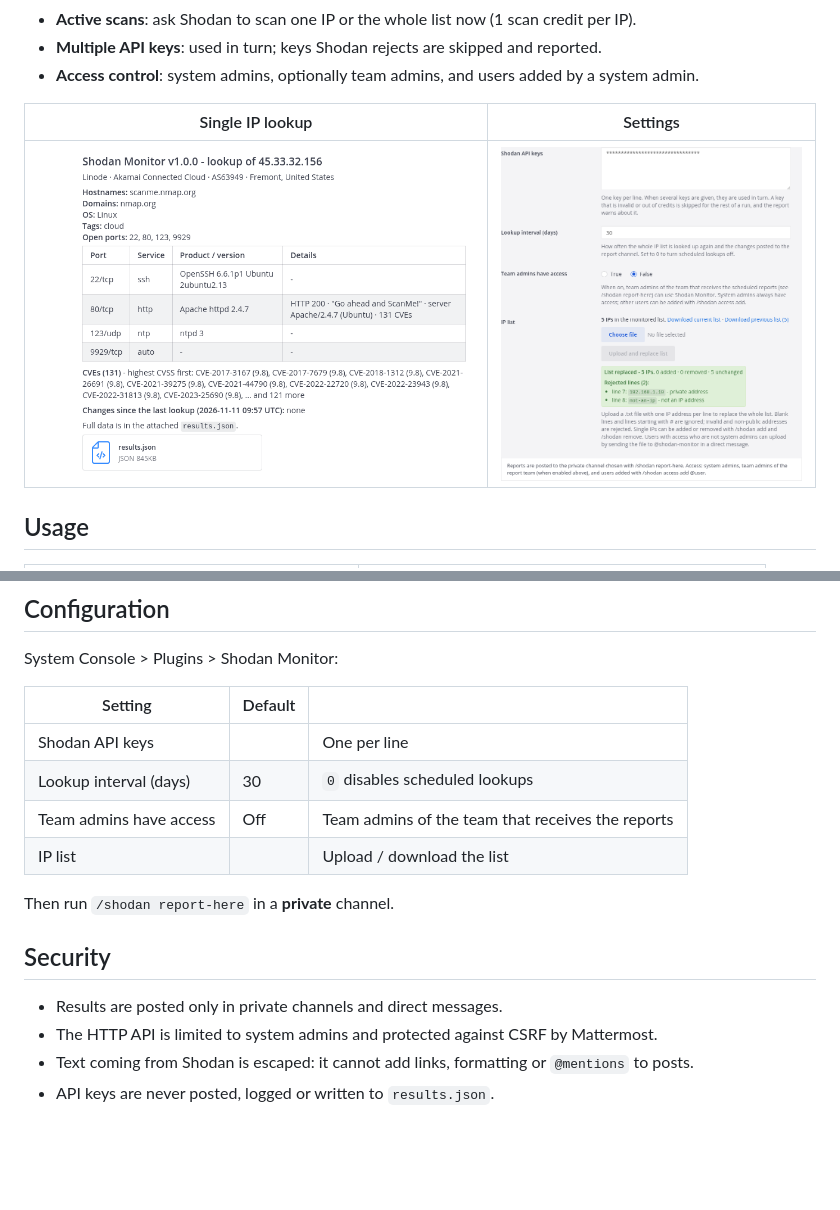
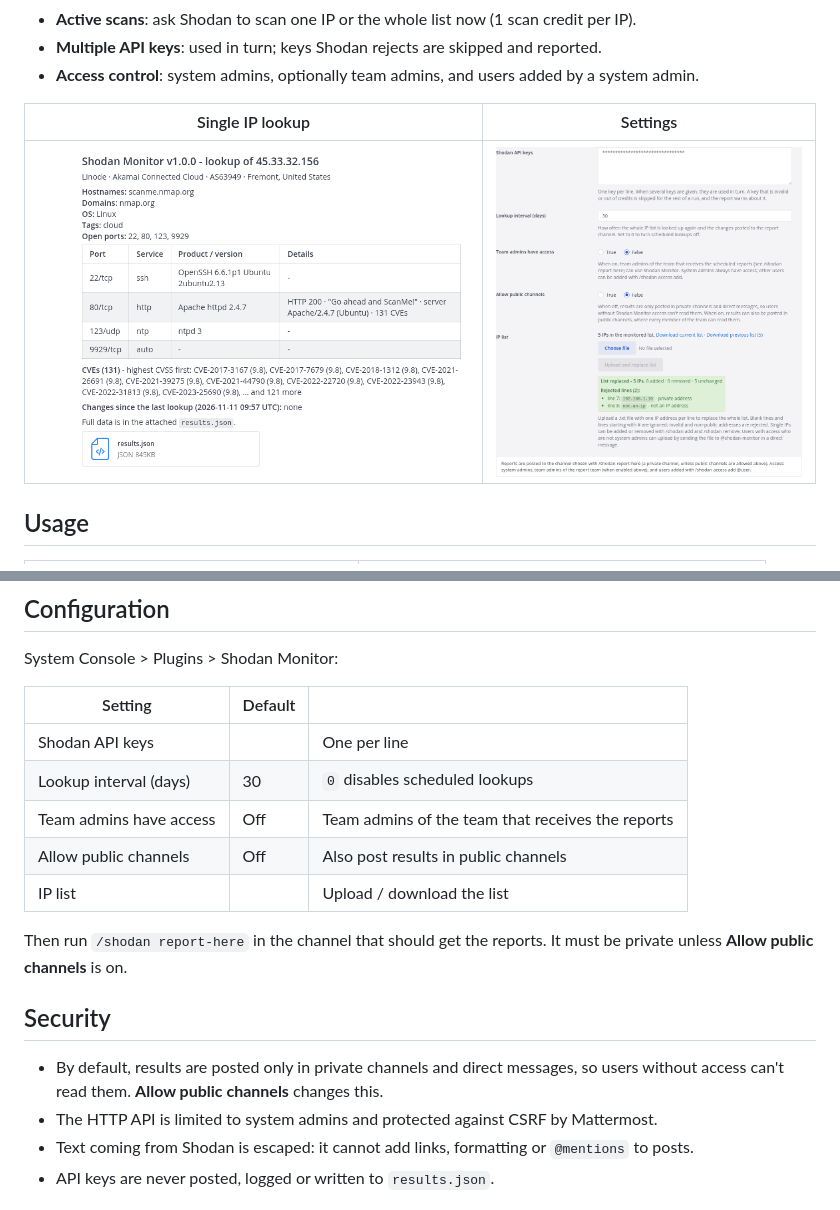
Before and after one commit to teodoramz/mattermost-plugin-shodan-monitor, a Markdown page: README.md, 2 parts joined by grey strips. Drawn GitHub-style; pictures changed too: docs/screenshots/settings.png; blank space fills up the shorter version.

```diff
--- a/README.md
+++ b/README.md
@@ -49,13 +49,16 @@ System Console > Plugins > Shodan Monitor:
 | Shodan API keys | | One per line |
 | Lookup interval (days) | 30 | `0` disables scheduled lookups |
 | Team admins have access | Off | Team admins of the team that receives the reports |
+| Allow public channels | Off | Also post results in public channels |
 | IP list | | Upload / download the list |
 
-Then run `/shodan report-here` in a **private** channel.
+Then run `/shodan report-here` in the channel that should get the reports. It must be private unless
+**Allow public channels** is on.
 
 ## Security
 
-- Results are posted only in private channels and direct messages.
+- By default, results are posted only in private channels and direct messages, so users without access
+  can't read them. **Allow public channels** changes this.
 - The HTTP API is limited to system admins and protected against CSRF by Mattermost.
 - Text coming from Shodan is escaped: it cannot add links, formatting or `@mentions` to posts.
 - API keys are never posted, logged or written to `results.json`.
```
Also changed, not shown: CHANGELOG.md (+8 -0 lines), 7 other files.
